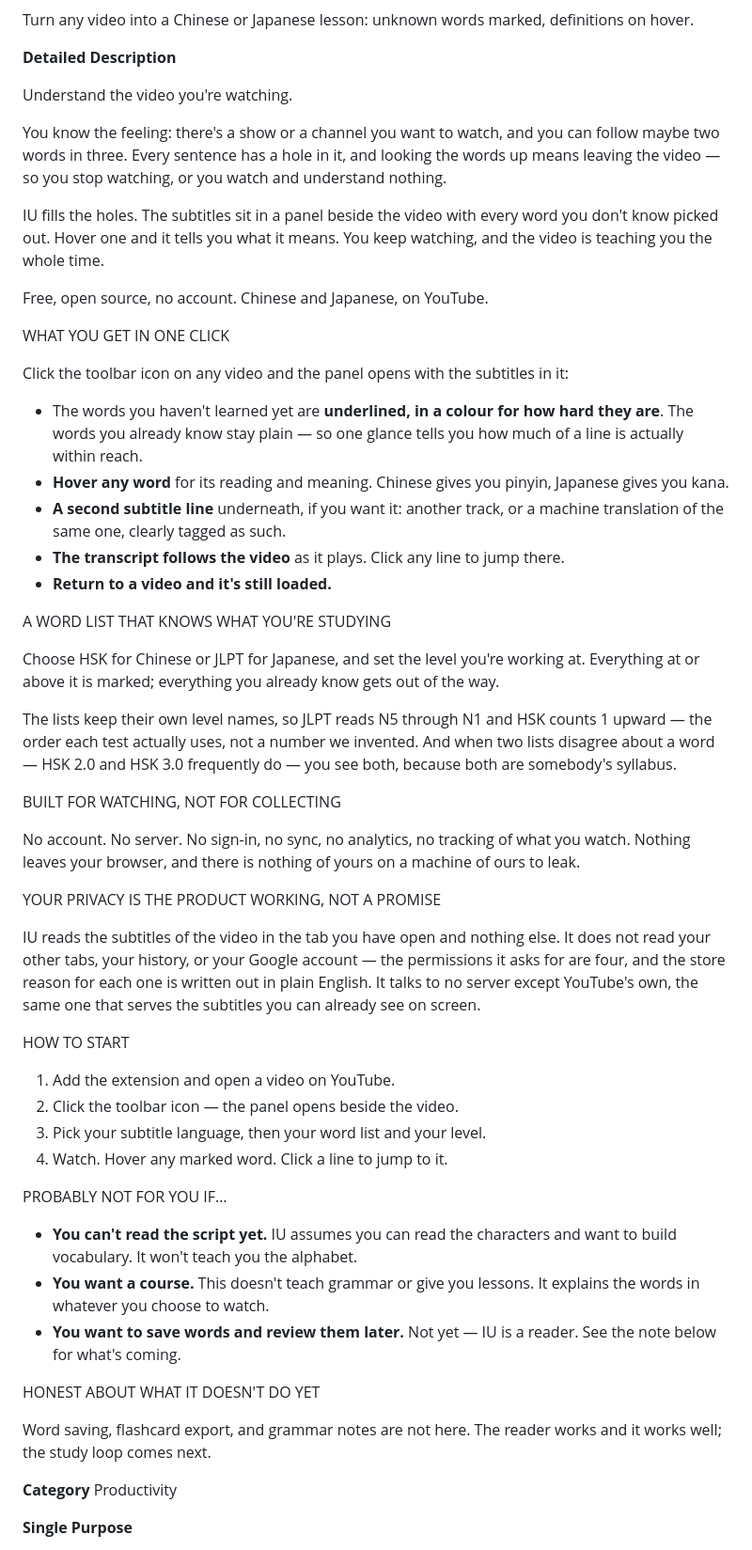
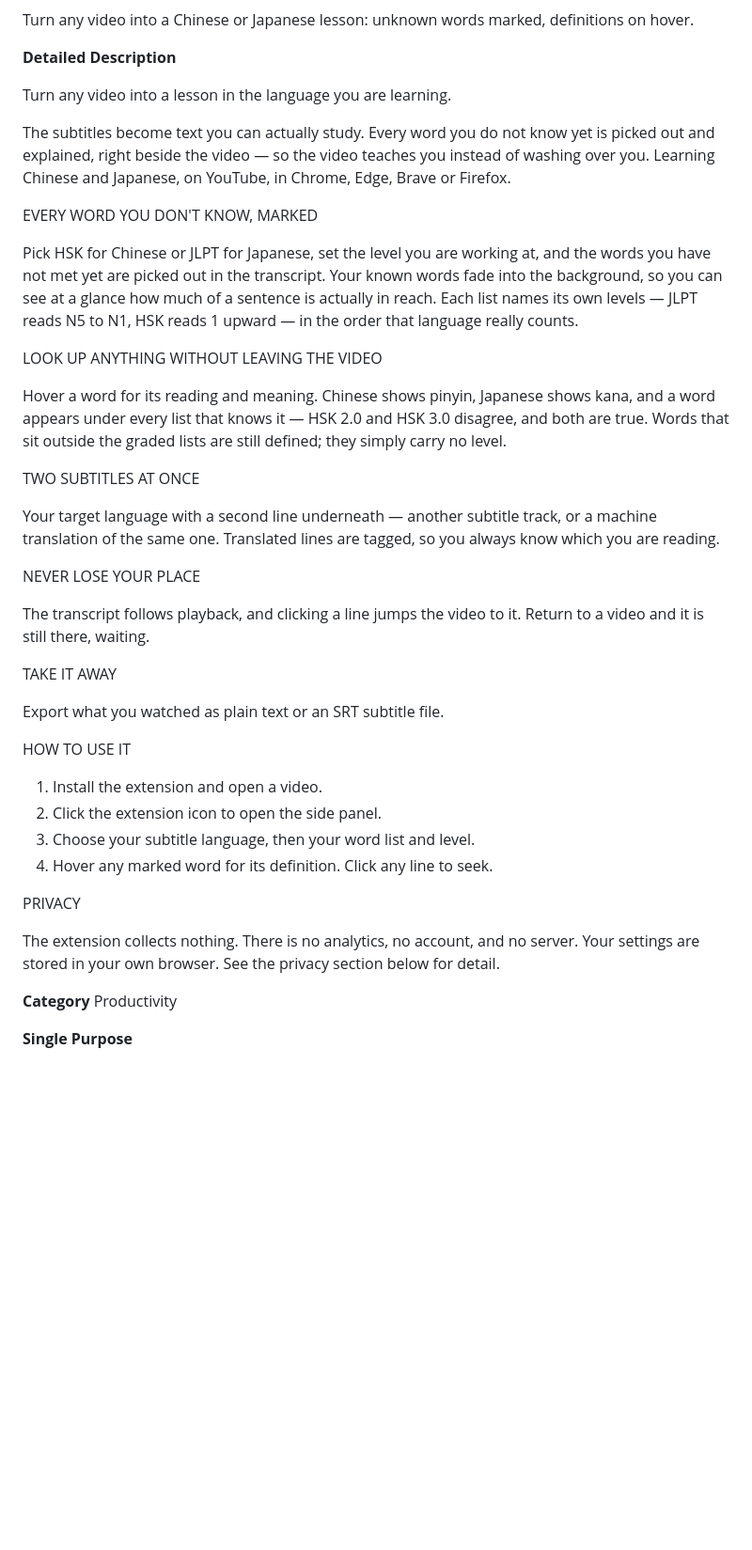
Before and after one commit to lhernandez0/iu, a Markdown page: CHROMEWEBSTORE.md, the part around the change. Shown at 94% size. GitHub-like rendering; blank space fills up the shorter version.

Commit message:
Revert "Write the copy the way the products we're competing with write theirs"
This reverts commit cf9ebe9d16ba63d219387a3e49e977c521c0de33.

```diff
--- a/CHROMEWEBSTORE.md
+++ b/CHROMEWEBSTORE.md
@@ -23,78 +23,55 @@ Turn any video into a Chinese or Japanese lesson: unknown words marked, definiti
 
 **Detailed Description**
 
-Understand the video you're watching.
+Turn any video into a lesson in the language you are learning.
 
-You know the feeling: there's a show or a channel you want to watch, and you can
-follow maybe two words in three. Every sentence has a hole in it, and looking the
-words up means leaving the video — so you stop watching, or you watch and
-understand nothing.
+The subtitles become text you can actually study. Every word you do not know yet
+is picked out and explained, right beside the video — so the video teaches you
+instead of washing over you. Learning Chinese and Japanese, on YouTube, in Chrome,
+Edge, Brave or Firefox.
 
-IU fills the holes. The subtitles sit in a panel beside the video with every word
-you don't know picked out. Hover one and it tells you what it means. You keep
-watching, and the video is teaching you the whole time.
+EVERY WORD YOU DON'T KNOW, MARKED
 
-Free, open source, no account. Chinese and Japanese, on YouTube.
+Pick HSK for Chinese or JLPT for Japanese, set the level you are working at, and
+the words you have not met yet are picked out in the transcript. Your known words
+fade into the background, so you can see at a glance how much of a sentence is
+actually in reach. Each list names its own levels — JLPT reads N5 to N1, HSK reads
+1 upward — in the order that language really counts.
 
-WHAT YOU GET IN ONE CLICK
+LOOK UP ANYTHING WITHOUT LEAVING THE VIDEO
 
-Click the toolbar icon on any video and the panel opens with the subtitles in it:
+Hover a word for its reading and meaning. Chinese shows pinyin, Japanese shows
+kana, and a word appears under every list that knows it — HSK 2.0 and HSK 3.0
+disagree, and both are true. Words that sit outside the graded lists are still
+defined; they simply carry no level.
 
-- The words you haven't learned yet are **underlined, in a colour for how hard
-  they are**. The words you already know stay plain — so one glance tells you how
-  much of a line is actually within reach.
-- **Hover any word** for its reading and meaning. Chinese gives you pinyin,
-  Japanese gives you kana.
-- **A second subtitle line** underneath, if you want it: another track, or a
-  machine translation of the same one, clearly tagged as such.
-- **The transcript follows the video** as it plays. Click any line to jump there.
-- **Return to a video and it's still loaded.**
+TWO SUBTITLES AT ONCE
 
-A WORD LIST THAT KNOWS WHAT YOU'RE STUDYING
+Your target language with a second line underneath — another subtitle track, or a
+machine translation of the same one. Translated lines are tagged, so you always
+know which you are reading.
 
-Choose HSK for Chinese or JLPT for Japanese, and set the level you're working at.
-Everything at or above it is marked; everything you already know gets out of the
-way.
+NEVER LOSE YOUR PLACE
 
-The lists keep their own level names, so JLPT reads N5 through N1 and HSK counts
-1 upward — the order each test actually uses, not a number we invented. And when
-two lists disagree about a word — HSK 2.0 and HSK 3.0 frequently do — you see both,
-because both are somebody's syllabus.
+The transcript follows playback, and clicking a line jumps the video to it. Return
+to a video and it is still there, waiting.
 
-BUILT FOR WATCHING, NOT FOR COLLECTING
+TAKE IT AWAY
 
-No account. No server. No sign-in, no sync, no analytics, no tracking of what you
-watch. Nothing leaves your browser, and there is nothing of yours on a machine of
-ours to leak.
+Export what you watched as plain text or an SRT subtitle file.
 
-YOUR PRIVACY IS THE PRODUCT WORKING, NOT A PROMISE
+HOW TO USE IT
 
-IU reads the subtitles of the video in the tab you have open and nothing else. It
-does not read your other tabs, your history, or your Google account — the
-permissions it asks for are four, and the store reason for each one is written out
-in plain English. It talks to no server except YouTube's own, the same one that
-serves the subtitles you can already see on screen.
+1. Install the extension and open a video.
+2. Click the extension icon to open the side panel.
+3. Choose your subtitle language, then your word list and level.
+4. Hover any marked word for its definition. Click any line to seek.
 
-HOW TO START
+PRIVACY
 
-1. Add the extension and open a video on YouTube.
-2. Click the toolbar icon — the panel opens beside the video.
-3. Pick your subtitle language, then your word list and your level.
-4. Watch. Hover any marked word. Click a line to jump to it.
-
-PROBABLY NOT FOR YOU IF…
-
-- **You can't read the script yet.** IU assumes you can read the characters and
-  want to build vocabulary. It won't teach you the alphabet.
-- **You want a course.** This doesn't teach grammar or give you lessons. It
-  explains the words in whatever you choose to watch.
-- **You want to save words and review them later.** Not yet — IU is a reader. See
-  the note below for what's coming.
-
-HONEST ABOUT WHAT IT DOESN'T DO YET
-
-Word saving, flashcard export, and grammar notes are not here. The reader works
-and it works well; the study loop comes next.
+The extension collects nothing. There is no analytics, no account, and no server.
+Your settings are stored in your own browser. See the privacy section below for
+detail.
 
 **Category**
 Productivity
```
Also changed, not shown: README.md (+29 -51 lines).
